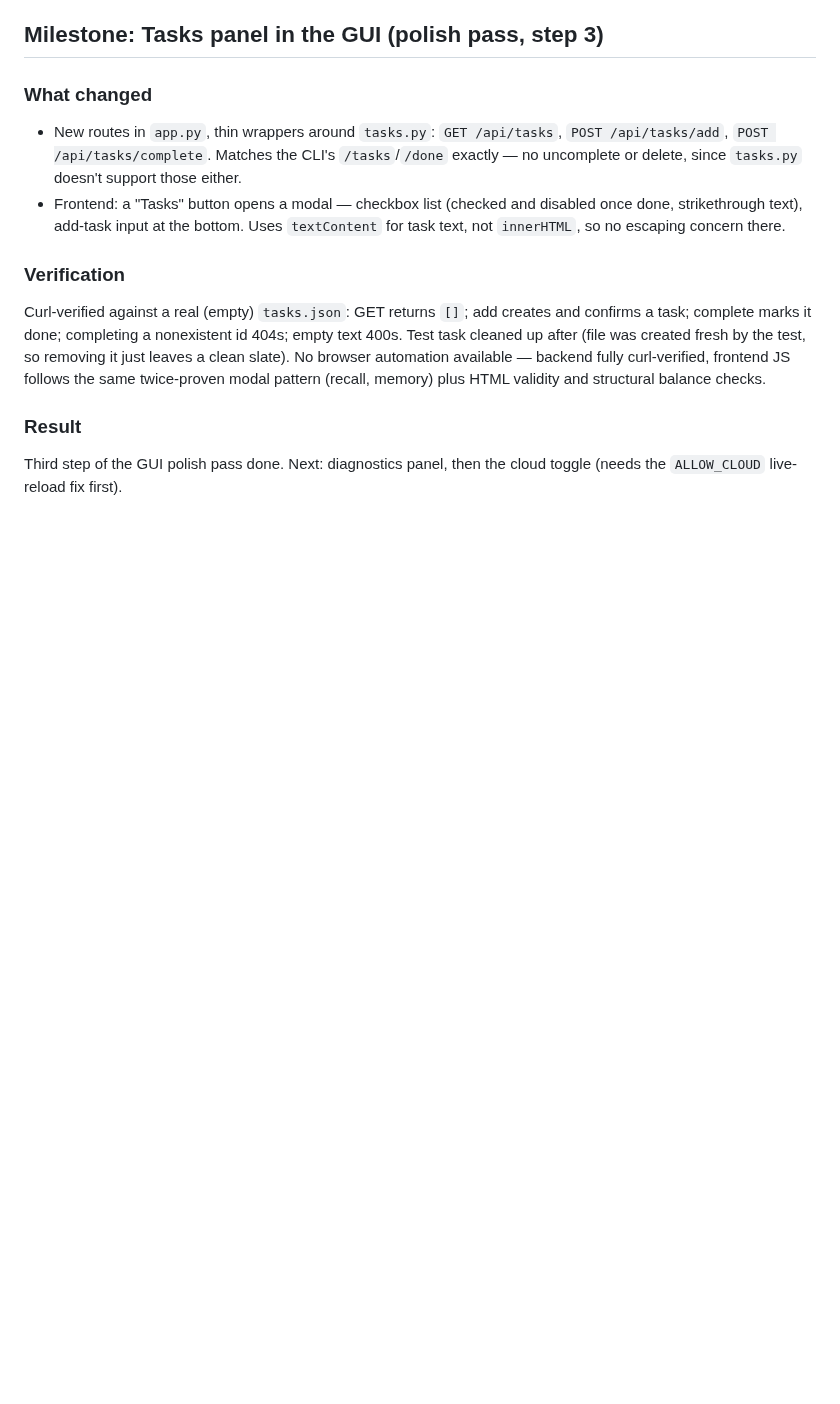
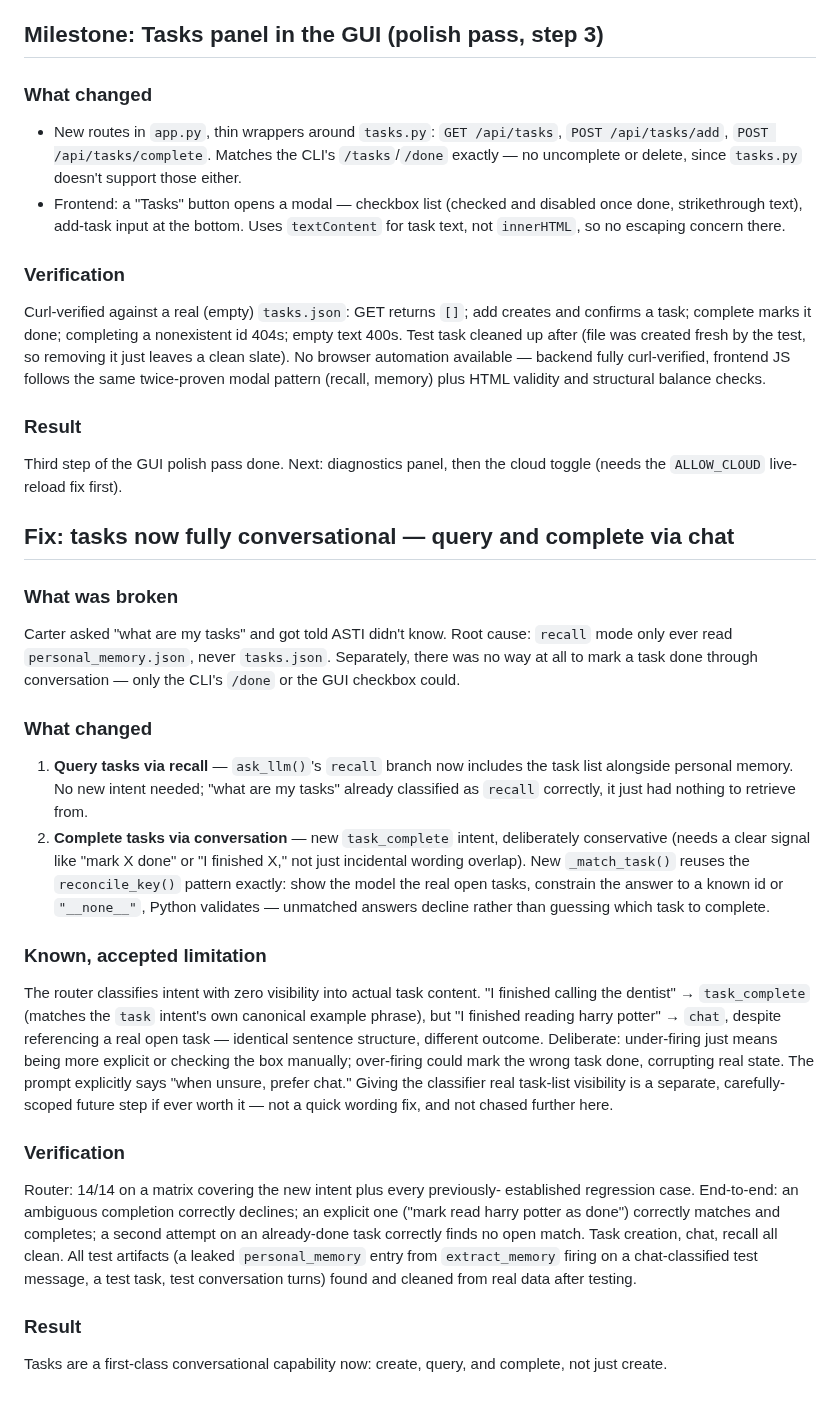
Before and after one commit to cjyanosick/asti-ai-assistant, a Markdown page: agent/PROJECT_LOG.md, the part around the change. Drawn GitHub-style; blank space fills up the shorter version.

Commit message:
docs: document conversational task query/complete milestone

```diff
--- a/agent/PROJECT_LOG.md
+++ b/agent/PROJECT_LOG.md
@@ -1093,3 +1093,50 @@ HTML validity and structural balance checks.
 ### Result
 Third step of the GUI polish pass done. Next: diagnostics panel, then the
 cloud toggle (needs the `ALLOW_CLOUD` live-reload fix first).
+
+## Fix: tasks now fully conversational — query and complete via chat
+
+### What was broken
+Carter asked "what are my tasks" and got told ASTI didn't know. Root
+cause: `recall` mode only ever read `personal_memory.json`, never
+`tasks.json`. Separately, there was no way at all to mark a task done
+through conversation — only the CLI's `/done` or the GUI checkbox could.
+
+### What changed
+1. **Query tasks via recall** — `ask_llm()`'s `recall` branch now includes
+   the task list alongside personal memory. No new intent needed; "what
+   are my tasks" already classified as `recall` correctly, it just had
+   nothing to retrieve from.
+2. **Complete tasks via conversation** — new `task_complete` intent,
+   deliberately conservative (needs a clear signal like "mark X done" or
+   "I finished X," not just incidental wording overlap). New
+   `_match_task()` reuses the `reconcile_key()` pattern exactly: show the
+   model the real open tasks, constrain the answer to a known id or
+   `"__none__"`, Python validates — unmatched answers decline rather than
+   guessing which task to complete.
+
+### Known, accepted limitation
+The router classifies intent with zero visibility into actual task
+content. "I finished calling the dentist" → `task_complete` (matches the
+`task` intent's own canonical example phrase), but "I finished reading
+harry potter" → `chat`, despite referencing a real open task — identical
+sentence structure, different outcome. Deliberate: under-firing just
+means being more explicit or checking the box manually; over-firing could
+mark the wrong task done, corrupting real state. The prompt explicitly
+says "when unsure, prefer chat." Giving the classifier real task-list
+visibility is a separate, carefully-scoped future step if ever worth it —
+not a quick wording fix, and not chased further here.
+
+### Verification
+Router: 14/14 on a matrix covering the new intent plus every previously-
+established regression case. End-to-end: an ambiguous completion
+correctly declines; an explicit one ("mark read harry potter as done")
+correctly matches and completes; a second attempt on an already-done task
+correctly finds no open match. Task creation, chat, recall all clean.
+All test artifacts (a leaked `personal_memory` entry from `extract_memory`
+firing on a chat-classified test message, a test task, test conversation
+turns) found and cleaned from real data after testing.
+
+### Result
+Tasks are a first-class conversational capability now: create, query,
+and complete, not just create.
```
